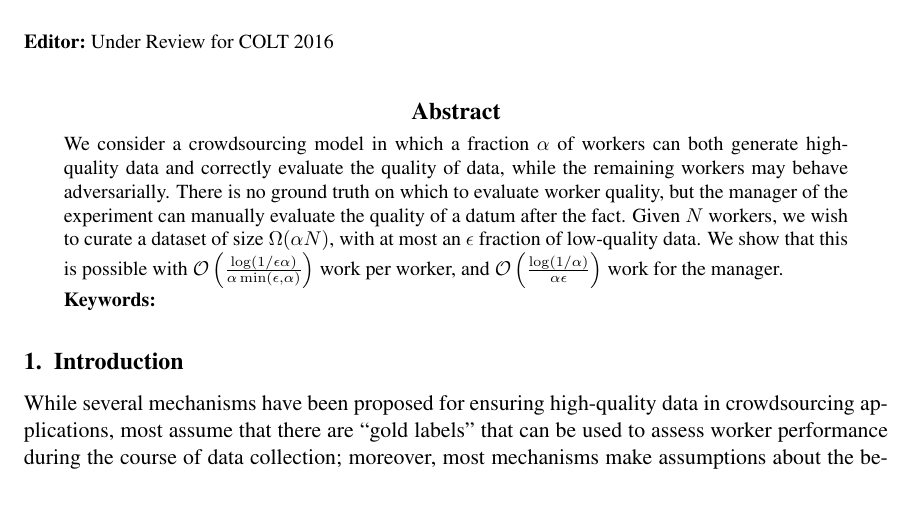
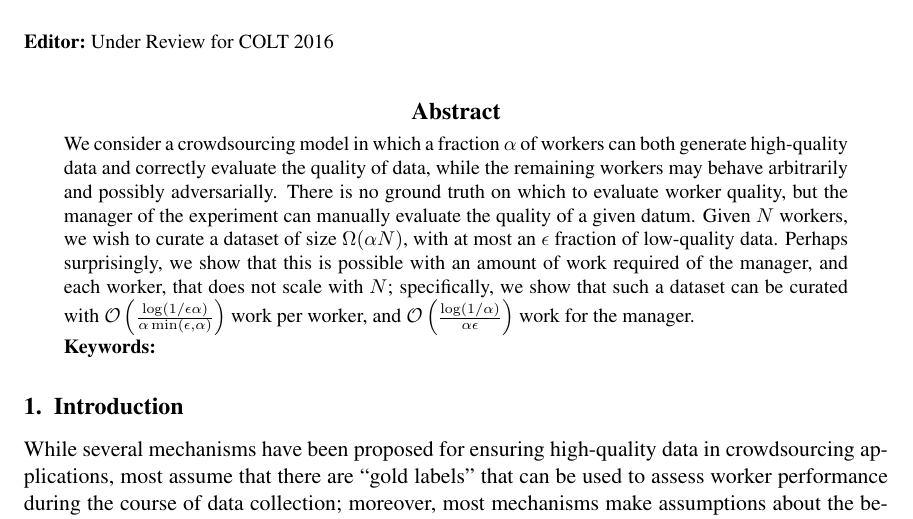
Before and after one commit to jsteinha/crowdsourcing, a LaTeX document (colt2016.tex): part of page 1 of 4, cut so that both start at the same text. Compiled offline with pdfLaTeX.

Commit message:
test, changed abstract

```diff
--- a/colt2016.tex
+++ b/colt2016.tex
@@ -53,12 +53,12 @@
 \begin{abstract}
 We consider a crowdsourcing model in which a fraction $\goodfrac$ of
 workers can both generate high-quality data and correctly evaluate
-the quality of data, while the remaining workers may behave adversarially.
+the quality of data, while the remaining workers may behave arbitrarily and possibly adversarially.
 There is no ground truth on which to evaluate worker quality, but the
 manager of the experiment can manually evaluate the quality of
-a datum after the fact. Given $N$ workers, we wish to curate a dataset
+a given datum. Given $N$ workers, we wish to curate a dataset
 of size $\Omega(\goodfrac N)$, with at most an $\quality$ fraction of low-quality
-data. We show that this is possible with
+data.  Perhaps surprisingly, we show that this is possible with an amount of work required of the manager, and each worker, that does not scale with $N$; specifically, we show that such a dataset can be curated with
 $\oo\p{\frac{\log(1/\quality\goodfrac)}{\goodfrac\min\p{\quality,\goodfrac}}}$
 work per worker, and $\oo\p{\frac{\log(1/\goodfrac)}{\goodfrac\quality}}$
 work for the manager.
```
